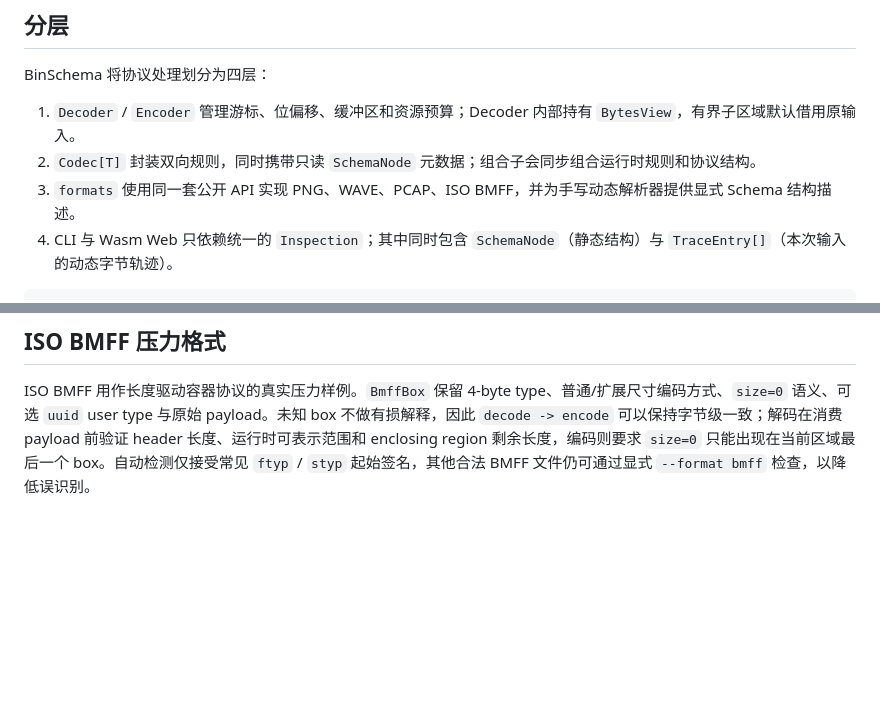
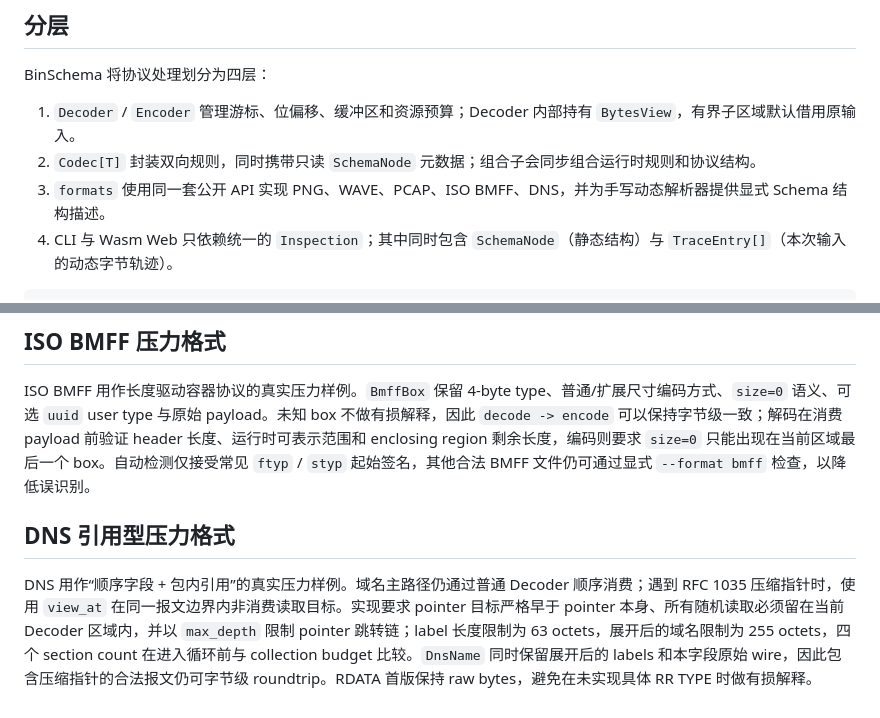
Before and after one commit to prowk/binschema, a Markdown page: docs/ARCHITECTURE.md, 2 parts joined by grey strips. Rendered like a GitHub page; blank space fills up the shorter version.

Commit message:
docs: describe DNS pointer decoding architecture

````diff
--- a/docs/ARCHITECTURE.md
+++ b/docs/ARCHITECTURE.md
@@ -6,7 +6,7 @@ BinSchema 将协议处理划分为四层：
 
 1. `Decoder` / `Encoder` 管理游标、位偏移、缓冲区和资源预算；Decoder 内部持有 `BytesView`，有界子区域默认借用原输入。
 2. `Codec[T]` 封装双向规则，同时携带只读 `SchemaNode` 元数据；组合子会同步组合运行时规则和协议结构。
-3. `formats` 使用同一套公开 API 实现 PNG、WAVE、PCAP、ISO BMFF，并为手写动态解析器提供显式 Schema 结构描述。
+3. `formats` 使用同一套公开 API 实现 PNG、WAVE、PCAP、ISO BMFF、DNS，并为手写动态解析器提供显式 Schema 结构描述。
 4. CLI 与 Wasm Web 只依赖统一的 `Inspection`；其中同时包含 `SchemaNode`（静态结构）与 `TraceEntry[]`（本次输入的动态字节轨迹）。
 
 ```text
@@ -56,3 +56,8 @@ Web 桥接只导出字符串接口 `inspect_hex` 与 `sample_hex`，避免将 Mo
 ## ISO BMFF 压力格式
 
 ISO BMFF 用作长度驱动容器协议的真实压力样例。`BmffBox` 保留 4-byte type、普通/扩展尺寸编码方式、`size=0` 语义、可选 `uuid` user type 与原始 payload。未知 box 不做有损解释，因此 `decode -> encode` 可以保持字节级一致；解码在消费 payload 前验证 header 长度、运行时可表示范围和 enclosing region 剩余长度，编码则要求 `size=0` 只能出现在当前区域最后一个 box。自动检测仅接受常见 `ftyp` / `styp` 起始签名，其他合法 BMFF 文件仍可通过显式 `--format bmff` 检查，以降低误识别。
+
+
+## DNS 引用型压力格式
+
+DNS 用作“顺序字段 + 包内引用”的真实压力样例。域名主路径仍通过普通 Decoder 顺序消费；遇到 RFC 1035 压缩指针时，使用 `view_at` 在同一报文边界内非消费读取目标。实现要求 pointer 目标严格早于 pointer 本身、所有随机读取必须留在当前 Decoder 区域内，并以 `max_depth` 限制 pointer 跳转链；label 长度限制为 63 octets，展开后的域名限制为 255 octets，四个 section count 在进入循环前与 collection budget 比较。`DnsName` 同时保留展开后的 labels 和本字段原始 wire，因此包含压缩指针的合法报文仍可字节级 roundtrip。RDATA 首版保持 raw bytes，避免在未实现具体 RR TYPE 时做有损解释。
````
